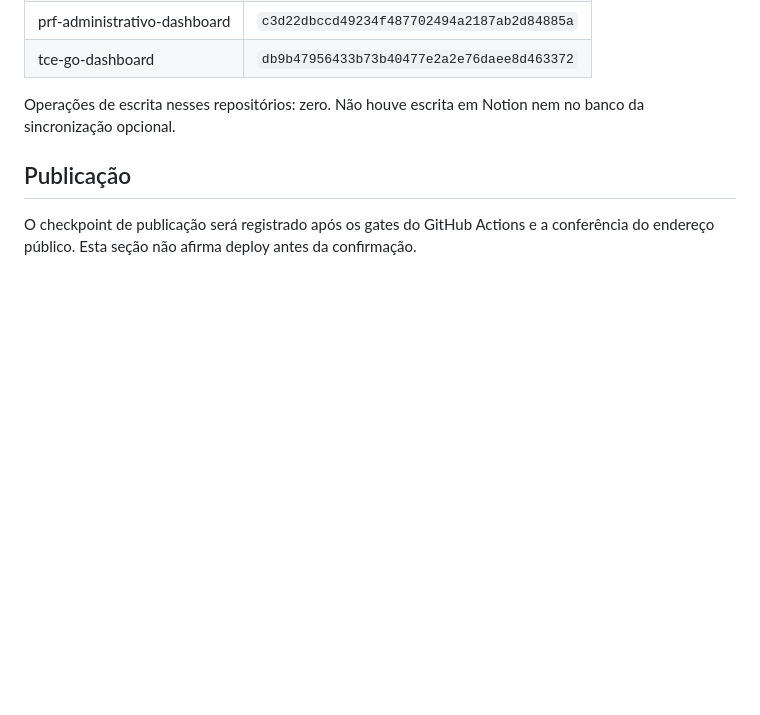
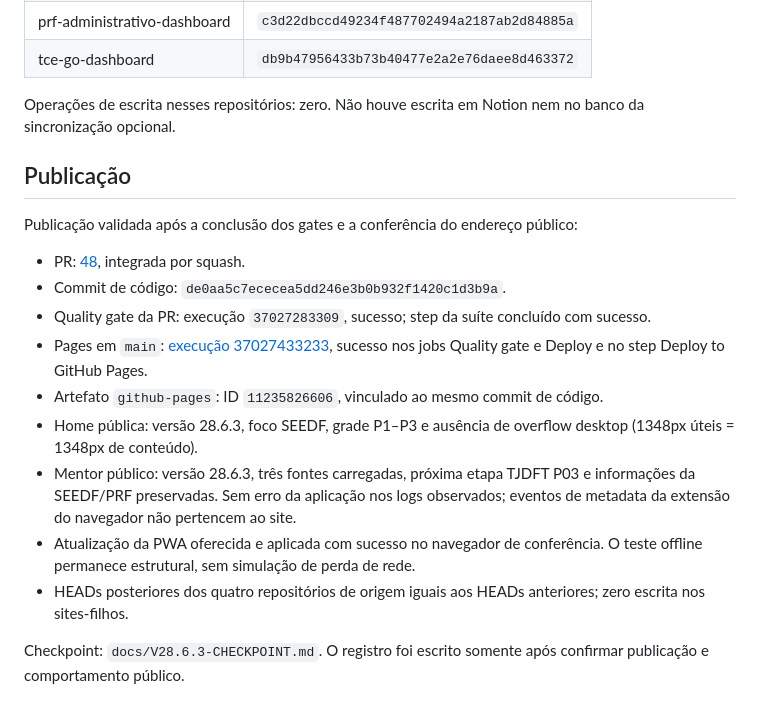
Before and after one commit to RodrigoRosaDantas/central-estudos, a Markdown page: docs/AUDIT-V28.6.3.md, the part around the change. Rendered like a GitHub page; blank space fills up the shorter version.

Commit message:
docs: record verified audit and Pages deployment for v28.6.3

```diff
--- a/docs/AUDIT-V28.6.3.md
+++ b/docs/AUDIT-V28.6.3.md
@@ -45,4 +45,16 @@ Operações de escrita nesses repositórios: zero. Não houve escrita em Notion
 
 ## Publicação
 
-O checkpoint de publicação será registrado após os gates do GitHub Actions e a conferência do endereço público. Esta seção não afirma deploy antes da confirmação.
+Publicação validada após a conclusão dos gates e a conferência do endereço público:
+
+- PR: [48](https://github.com/RodrigoRosaDantas/central-estudos/pull/48), integrada por squash.
+- Commit de código: `de0aa5c7ececea5dd246e3b0b932f1420c1d3b9a`.
+- Quality gate da PR: execução `37027283309`, sucesso; step da suíte concluído com sucesso.
+- Pages em `main`: [execução 37027433233](https://github.com/RodrigoRosaDantas/central-estudos/actions/runs/37027433233), sucesso nos jobs Quality gate e Deploy e no step Deploy to GitHub Pages.
+- Artefato `github-pages`: ID `11235826606`, vinculado ao mesmo commit de código.
+- Home pública: versão 28.6.3, foco SEEDF, grade P1–P3 e ausência de overflow desktop (1348px úteis = 1348px de conteúdo).
+- Mentor público: versão 28.6.3, três fontes carregadas, próxima etapa TJDFT P03 e informações da SEEDF/PRF preservadas. Sem erro da aplicação nos logs observados; eventos de metadata da extensão do navegador não pertencem ao site.
+- Atualização da PWA oferecida e aplicada com sucesso no navegador de conferência. O teste offline permanece estrutural, sem simulação de perda de rede.
+- HEADs posteriores dos quatro repositórios de origem iguais aos HEADs anteriores; zero escrita nos sites-filhos.
+
+Checkpoint: `docs/V28.6.3-CHECKPOINT.md`. O registro foi escrito somente após confirmar publicação e comportamento público.
```
Also changed, not shown: docs/V28.6.3-CHECKPOINT.md (added, +25 -0 lines).
